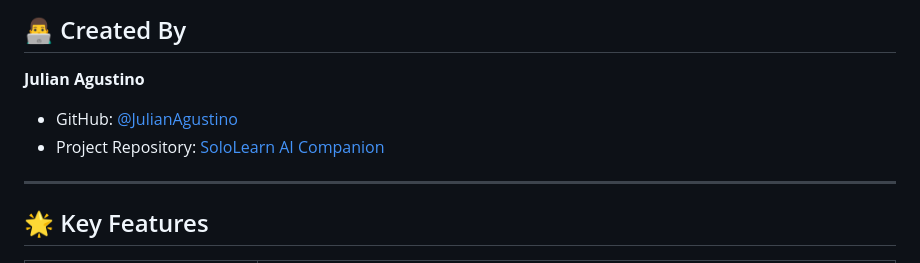
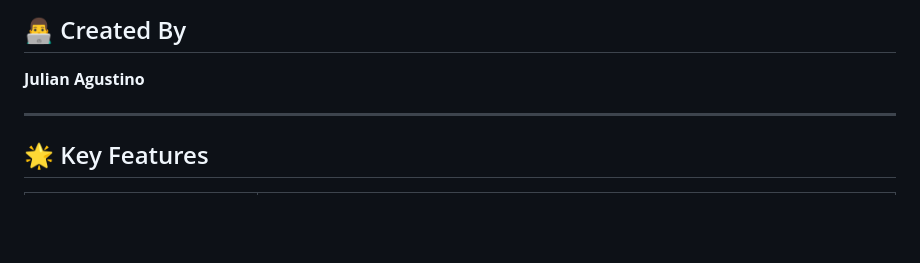
Before and after one commit to REP-Julian/sololearn-ai-companion, a Markdown page: README.md, the part around the change. GitHub-like rendering; blank space fills up the shorter version.

```diff
--- a/README.md
+++ b/README.md
@@ -16,8 +16,6 @@ Powered by frontier AI models (**Anthropic Claude 3.5 Sonnet**, **Google Gemini
 ## 👨‍💻 Created By
 
 **Julian Agustino**
-- GitHub: [@JulianAgustino](https://github.com/JulianAgustino)
-- Project Repository: [SoloLearn AI Companion](https://github.com/JulianAgustino)
 
 ---
 
```
